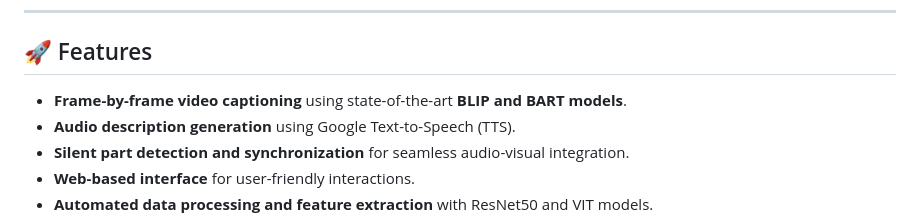
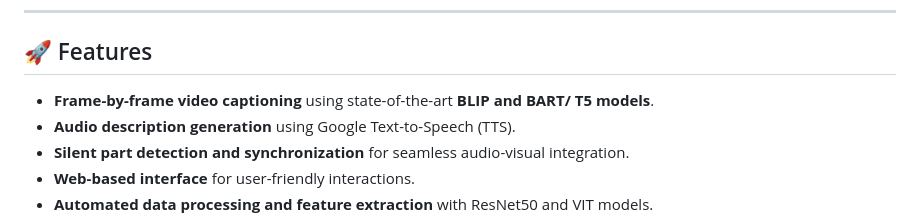
Before and after one commit to jaivinjacob/Automated_Video_Captioning_Tool, a Markdown page: README.md, the part around the change. GitHub-like rendering.

```diff
--- a/README.md
+++ b/README.md
@@ -6,7 +6,7 @@ The **Automated Video Captioning Tool** is a machine learning-powered applicatio
 ---
 
 ## 🚀 Features
-- **Frame-by-frame video captioning** using state-of-the-art **BLIP and BART models**.
+- **Frame-by-frame video captioning** using state-of-the-art **BLIP and BART/ T5 models**.
 - **Audio description generation** using Google Text-to-Speech (TTS).
 - **Silent part detection and synchronization** for seamless audio-visual integration.
 - **Web-based interface** for user-friendly interactions.
```
